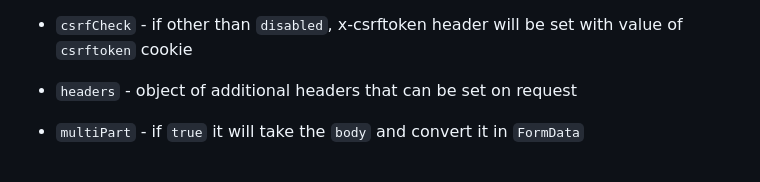
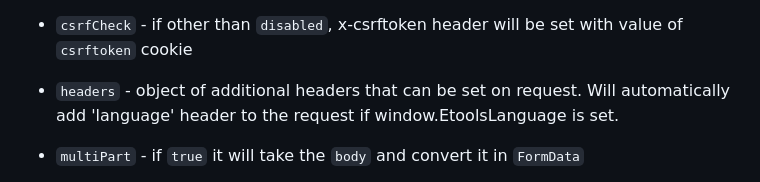
Before and after one commit to unicef-polymer/etools-ajax, a Markdown page: README.md, the part around the change. Rendered like a GitHub page.

```diff
--- a/README.md
+++ b/README.md
@@ -128,7 +128,7 @@ An object that must have this properties
 - `params` - request params, will be used to build url query string . It is recomended that etools-ajax receives the final form of the url it needs to call, so avoid using this.
 - `body` - request body for POST | PUT | PATCH | DELETE methods
 - `csrfCheck` - if other than `disabled`, x-csrftoken header will be set with value of `csrftoken` cookie
-- `headers` - object of additional headers that can be set on request
+- `headers` - object of additional headers that can be set on request. Will automatically add 'language' header to the request if window.EtoolsLanguage is set.
 - `multiPart` - if `true` it will take the `body` and convert it in `FormData`
 - `prepareMultipartData` - used by etools apps to convert request complex json `body` to `FromData` and prefix objects
   properties with `_obj`
```
